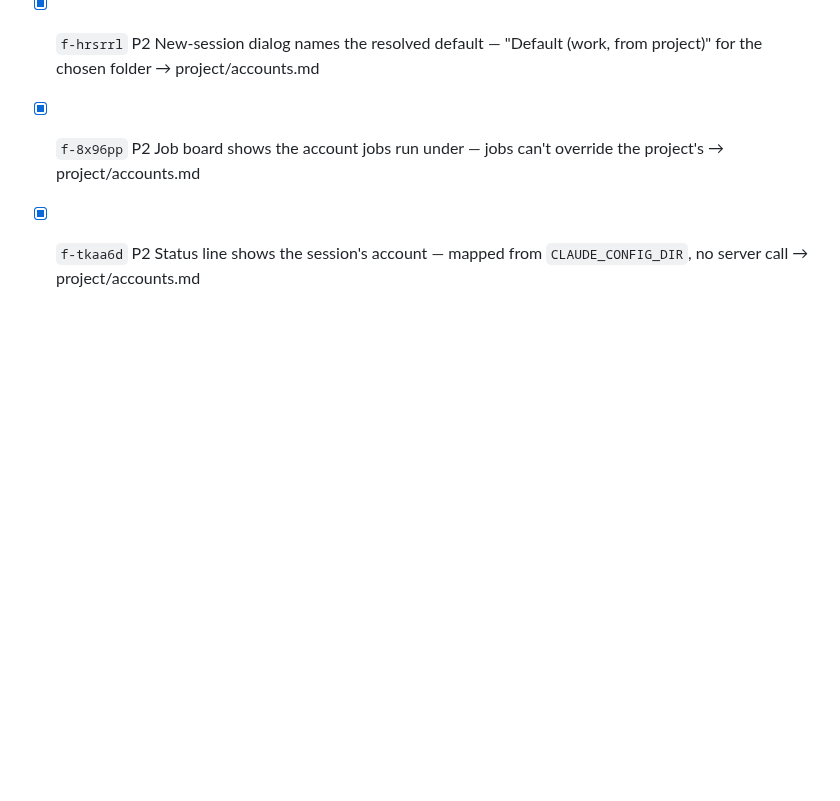
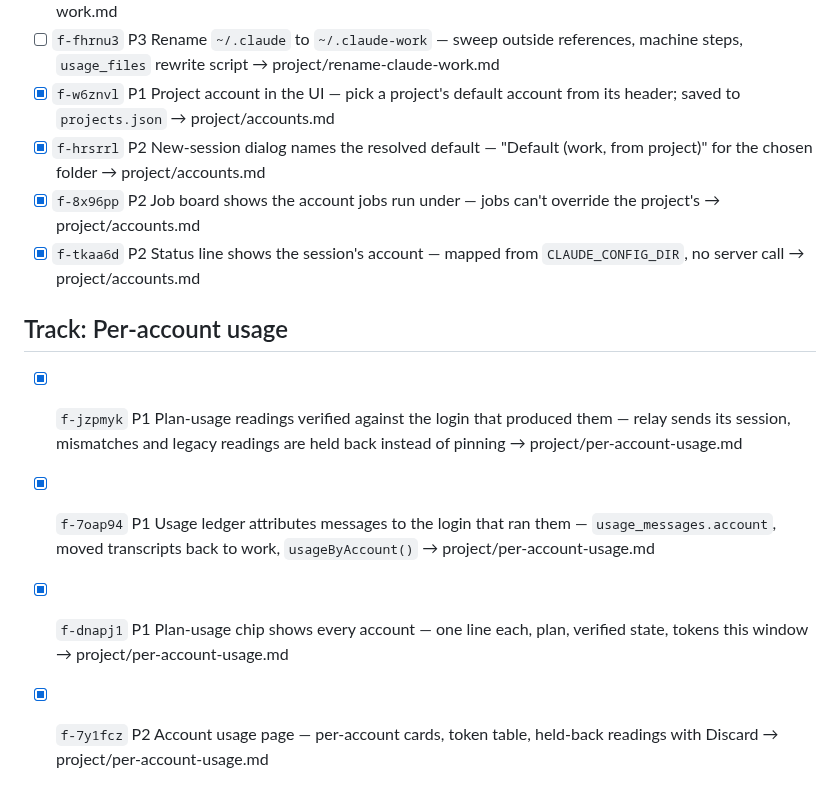
Before and after one commit to AlbertMillan/remote-terminal, a Markdown page: PROJECT.md, the part around the change. GitHub-like rendering; blank space fills up the shorter version.

Commit message:
Return "Per-account usage" plan to main

```diff
--- a/PROJECT.md
+++ b/PROJECT.md
@@ -108,3 +108,9 @@ status: active
 - [x] `f-hrsrrl` P2 New-session dialog names the resolved default — "Default (work, from project)" for the chosen folder → project/accounts.md
 - [x] `f-8x96pp` P2 Job board shows the account jobs run under — jobs can't override the project's → project/accounts.md
 - [x] `f-tkaa6d` P2 Status line shows the session's account — mapped from `CLAUDE_CONFIG_DIR`, no server call → project/accounts.md
+
+## Track: Per-account usage
+- [x] `f-jzpmyk` P1 Plan-usage readings verified against the login that produced them — relay sends its session, mismatches and legacy readings are held back instead of pinning → project/per-account-usage.md
+- [x] `f-7oap94` P1 Usage ledger attributes messages to the login that ran them — `usage_messages.account`, moved transcripts back to work, `usageByAccount()` → project/per-account-usage.md
+- [x] `f-dnapj1` P1 Plan-usage chip shows every account — one line each, plan, verified state, tokens this window → project/per-account-usage.md
+- [x] `f-7y1fcz` P2 Account usage page — per-account cards, token table, held-back readings with Discard → project/per-account-usage.md
```
Also changed, not shown: project/per-account-usage.md (added, +165 -0 lines).
